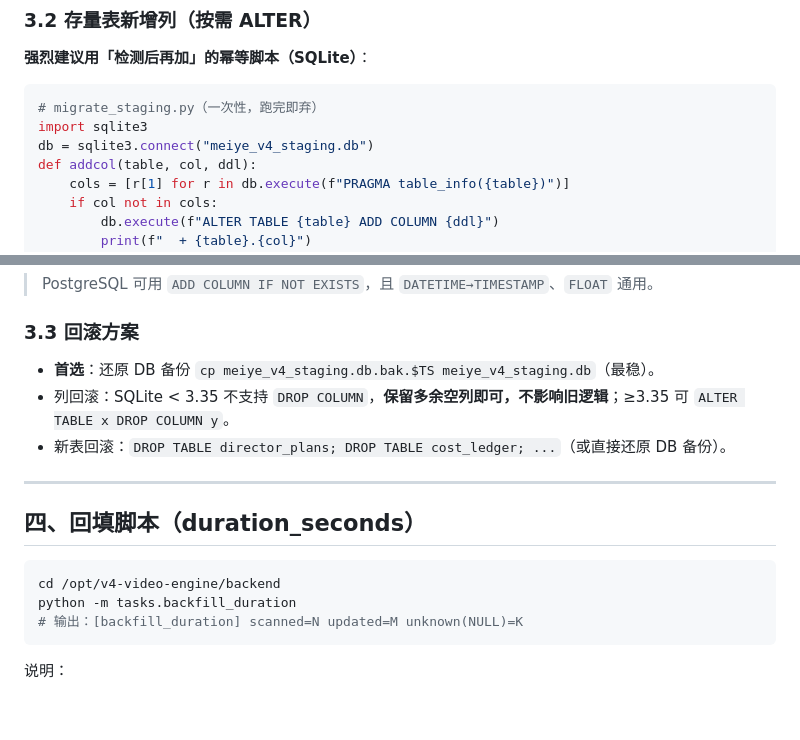
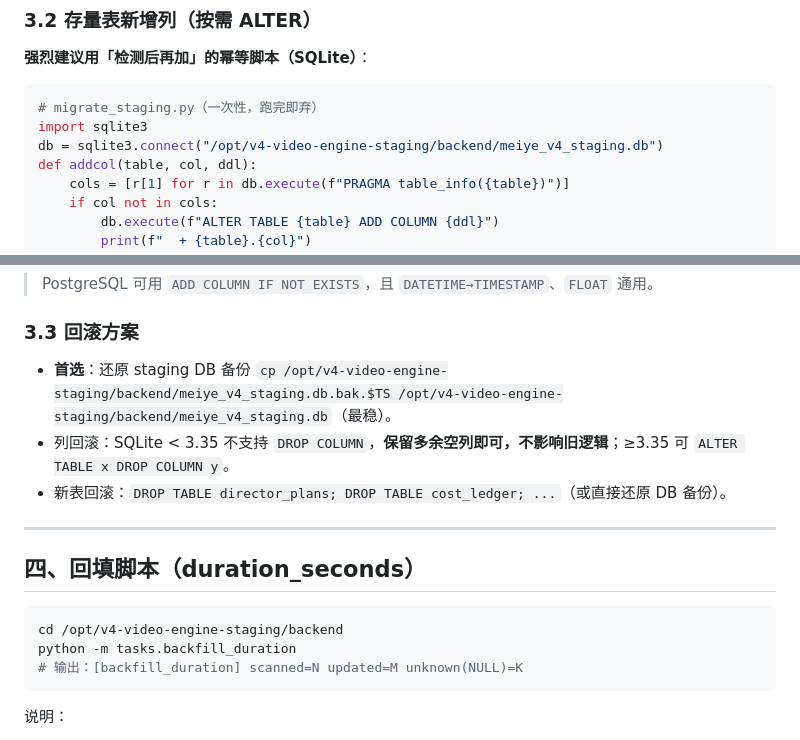
Before and after one commit to meiyewuge/-FASTAPI-BACKEND-, a Markdown page: backend/STAGING_V4_FULL_DEPLOY_CHECKLIST.md, 2 parts joined by grey strips. Rendered like a GitHub page; blank space fills up the shorter version.

````diff
--- a/backend/STAGING_V4_FULL_DEPLOY_CHECKLIST.md
+++ b/backend/STAGING_V4_FULL_DEPLOY_CHECKLIST.md
@@ -63,7 +86,7 @@ cp /etc/nginx/conf.d/v4-staging.conf          /opt/v4-video-engine/nginx.v4-stag
 ```python
 # migrate_staging.py（一次性，跑完即弃）
 import sqlite3
-db = sqlite3.connect("meiye_v4_staging.db")
+db = sqlite3.connect("/opt/v4-video-engine-staging/backend/meiye_v4_staging.db")
 def addcol(table, col, ddl):
     cols = [r[1] for r in db.execute(f"PRAGMA table_info({table})")]
     if col not in cols:
@@ -120,7 +143,7 @@ ALTER TABLE invite_codes ADD COLUMN phone VARCHAR(32);
 > PostgreSQL 可用 `ADD COLUMN IF NOT EXISTS`，且 `DATETIME→TIMESTAMP`、`FLOAT` 通用。
 
 ### 3.3 回滚方案
-- **首选**：还原 DB 备份 `cp meiye_v4_staging.db.bak.$TS meiye_v4_staging.db`（最稳）。
+- **首选**：还原 staging DB 备份 `cp /opt/v4-video-engine-staging/backend/meiye_v4_staging.db.bak.$TS /opt/v4-video-engine-staging/backend/meiye_v4_staging.db`（最稳）。
 - 列回滚：SQLite < 3.35 不支持 `DROP COLUMN`，**保留多余空列即可，不影响旧逻辑**；≥3.35 可 `ALTER TABLE x DROP COLUMN y`。
 - 新表回滚：`DROP TABLE director_plans; DROP TABLE cost_ledger; ...`（或直接还原 DB 备份）。
 
@@ -129,7 +152,7 @@ ALTER TABLE invite_codes ADD COLUMN phone VARCHAR(32);
 ## 四、回填脚本（duration_seconds）
 
 ```bash
-cd /opt/v4-video-engine/backend
+cd /opt/v4-video-engine-staging/backend
 python -m tasks.backfill_duration
 # 输出：[backfill_duration] scanned=N updated=M unknown(NULL)=K
 ```
````
Also changed, not shown: other parts of backend/STAGING_V4_FULL_DEPLOY_CHECKLIST.md (+65 -36 lines), backend/STAGING_DEPLOY_CHECKLIST_PATH_FIX_REPORT.md (added, +55 -0 lines).
